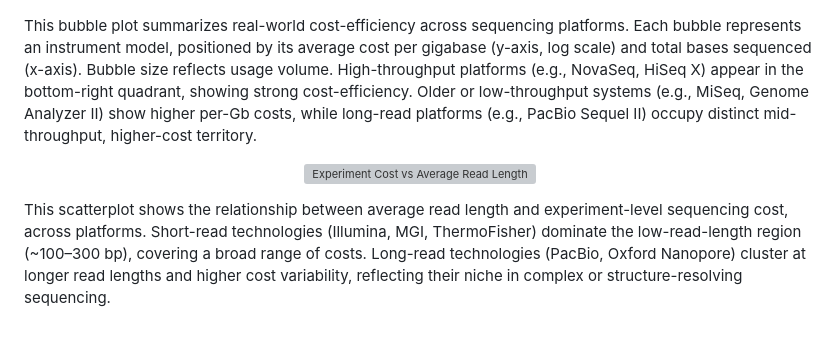
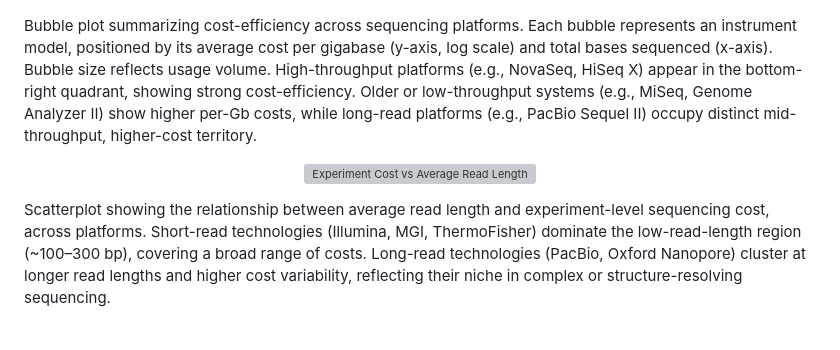
Before and after one commit to antiparticle25/genomic_data_solutions, a Markdown page: README.md, the part around the change. Drawn GitHub-style; grey boxes are pictures that could not be loaded.

```diff
--- a/README.md
+++ b/README.md
@@ -61,12 +61,12 @@ Below are some key plots highlighting important trends, expenditures, and potent
 
 <p align="center"> <img src="files/bubble_expenditure_bases.png" alt="Bubble plot: Cost per Gb vs Total Bases Sequenced" width="95%"> </p>
 
-This bubble plot summarizes real-world cost-efficiency across sequencing platforms. Each bubble represents an instrument model, positioned by its average cost per gigabase (y-axis, log scale) and total bases sequenced (x-axis). Bubble size reflects usage volume.
+Bubble plot summarizing cost-efficiency across sequencing platforms. Each bubble represents an instrument model, positioned by its average cost per gigabase (y-axis, log scale) and total bases sequenced (x-axis). Bubble size reflects usage volume.
 High-throughput platforms (e.g., NovaSeq, HiSeq X) appear in the bottom-right quadrant, showing strong cost-efficiency. Older or low-throughput systems (e.g., MiSeq, Genome Analyzer II) show higher per-Gb costs, while long-read platforms (e.g., PacBio Sequel II) occupy distinct mid-throughput, higher-cost territory.
 
 <p align="center"> <img src="files/cost_vs_readlen_scatter_clean.png" alt="Experiment Cost vs Average Read Length" width="80%"> </p>
 
-This scatterplot shows the relationship between average read length and experiment-level sequencing cost, across platforms.
+Scatterplot showing the relationship between average read length and experiment-level sequencing cost, across platforms.
 Short-read technologies (Illumina, MGI, ThermoFisher) dominate the low-read-length region (~100–300 bp), covering a broad range of costs. Long-read technologies (PacBio, Oxford Nanopore) cluster at longer read lengths and higher cost variability, reflecting their niche in complex or structure-resolving sequencing.
 <br><br>
 
```
